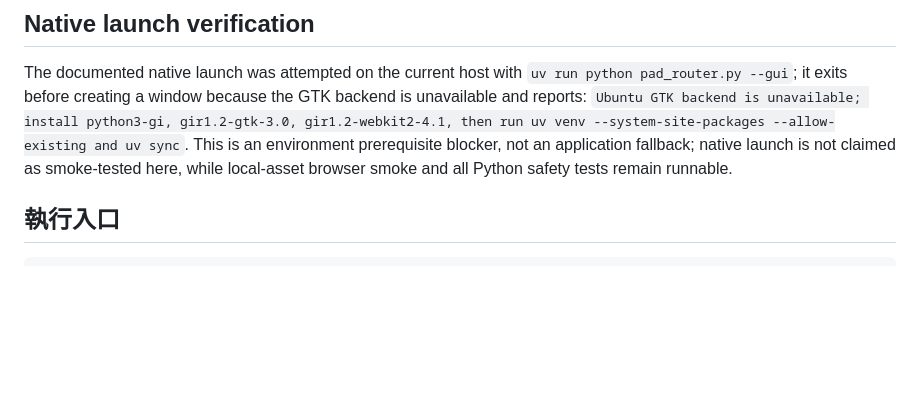
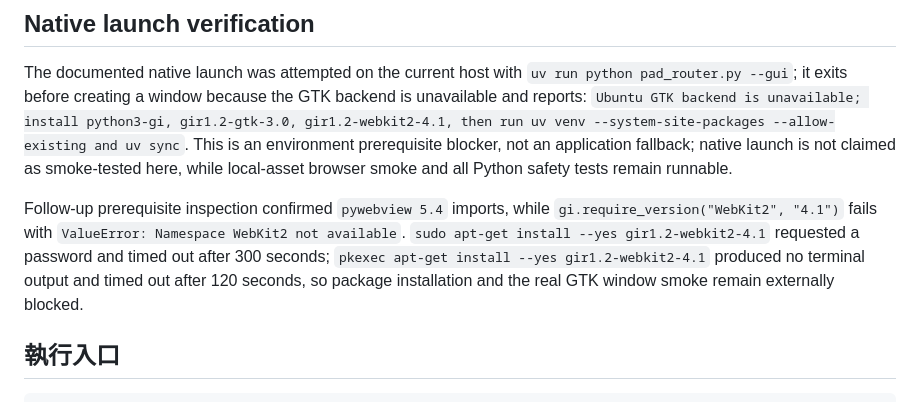
Before and after one commit to jhihweijhan/PAD-Router, a Markdown page: docs/reference/development.md, the part around the change. Drawn GitHub-style; blank space fills up the shorter version.

Commit message:
Document blocked native GTK verification

```diff
--- a/docs/reference/development.md
+++ b/docs/reference/development.md
@@ -21,6 +21,8 @@ uv run python -c "import gi; gi.require_version('Gtk', '3.0'); gi.require_versio
 ## Native launch verification
 
 The documented native launch was attempted on the current host with `uv run python pad_router.py --gui`; it exits before creating a window because the GTK backend is unavailable and reports: `Ubuntu GTK backend is unavailable; install python3-gi, gir1.2-gtk-3.0, gir1.2-webkit2-4.1, then run uv venv --system-site-packages --allow-existing and uv sync`. This is an environment prerequisite blocker, not an application fallback; native launch is not claimed as smoke-tested here, while local-asset browser smoke and all Python safety tests remain runnable.
+
+Follow-up prerequisite inspection confirmed `pywebview 5.4` imports, while `gi.require_version("WebKit2", "4.1")` fails with `ValueError: Namespace WebKit2 not available`. `sudo apt-get install --yes gir1.2-webkit2-4.1` requested a password and timed out after 300 seconds; `pkexec apt-get install --yes gir1.2-webkit2-4.1` produced no terminal output and timed out after 120 seconds, so package installation and the real GTK window smoke remain externally blocked.
 
 ## 執行入口
 
```
